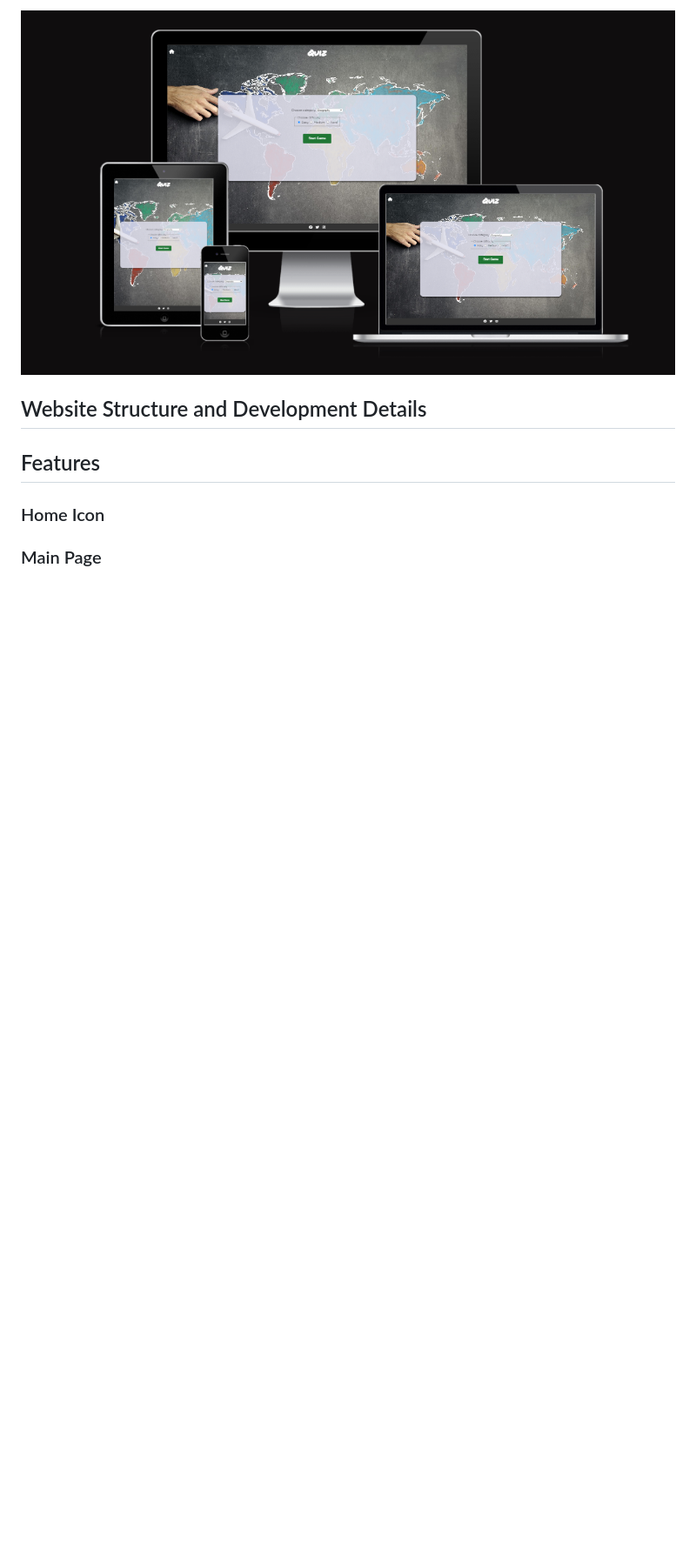
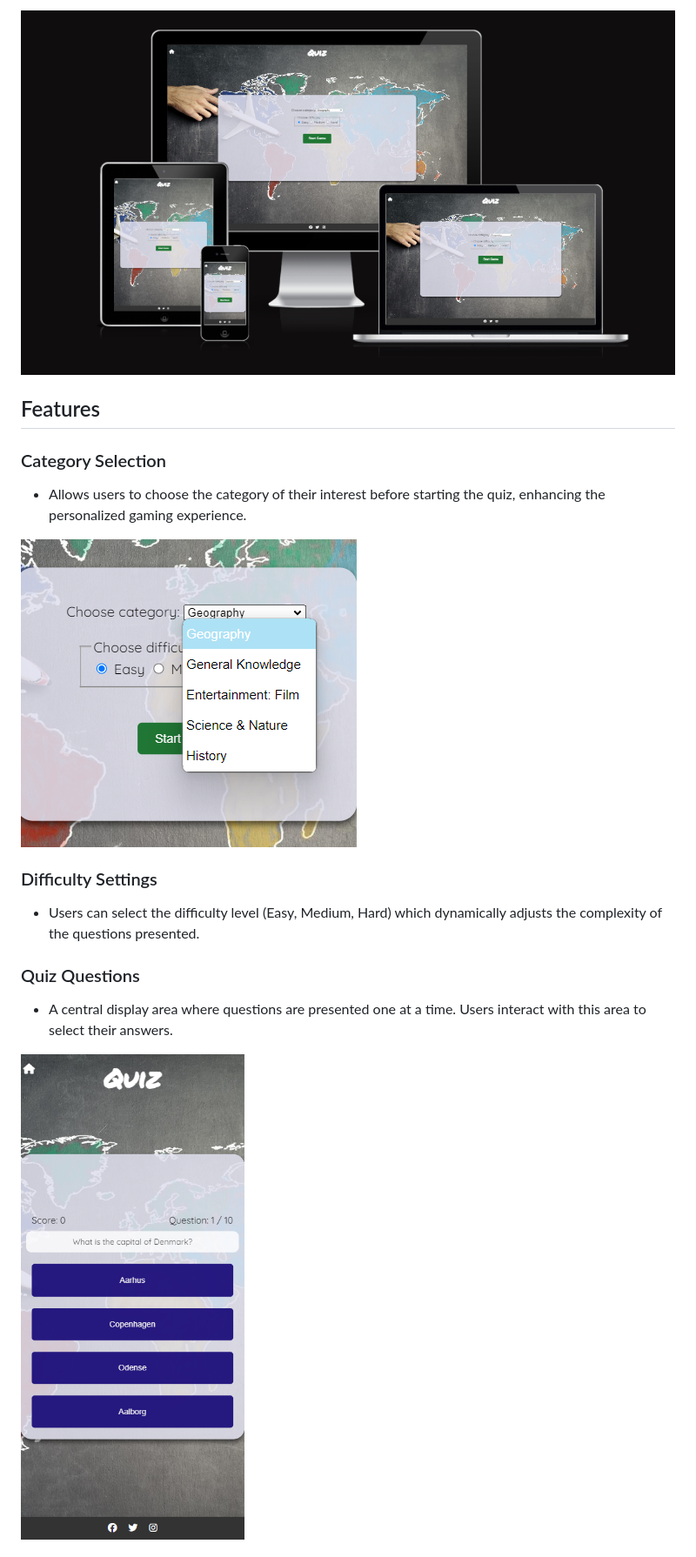
Before and after one commit to Darvid-223/quiz-game, a Markdown page: README.md, the part around one of its changes. Shown at 87% size. GitHub-like rendering; pictures changed too: docs/images/category-selection.png (added), docs/images/question.png (added); blank space fills up the shorter version.

Commit message:
added new text and images to readme

```diff
--- a/README.md
+++ b/README.md
@@ -5,10 +8,21 @@
 
 ![Am I Responsive image](/docs/images/responsiveness.png)
 
-## Website Structure and Development Details
-
 ## Features
 
-### Home Icon
+### Category Selection
 
-### Main Page
+- Allows users to choose the category of their interest before starting the quiz, enhancing the personalized gaming experience.
+
+![Category selection](/docs/images/category-selection.png)
+
+### Difficulty Settings
+
+- Users can select the difficulty level (Easy, Medium, Hard) which dynamically adjusts the complexity of the questions presented.
+
+### Quiz Questions
+
+- A central display area where questions are presented one at a time. Users interact with this area to select their answers.
+
+![Category selection](/docs/images/question.png)
+
```
Also changed, not shown: other parts of README.md (+44 -5 lines), docs/images/correct-answer.png (added), docs/images/final-score.png (added), docs/images/incorrect-answer.png (added).
